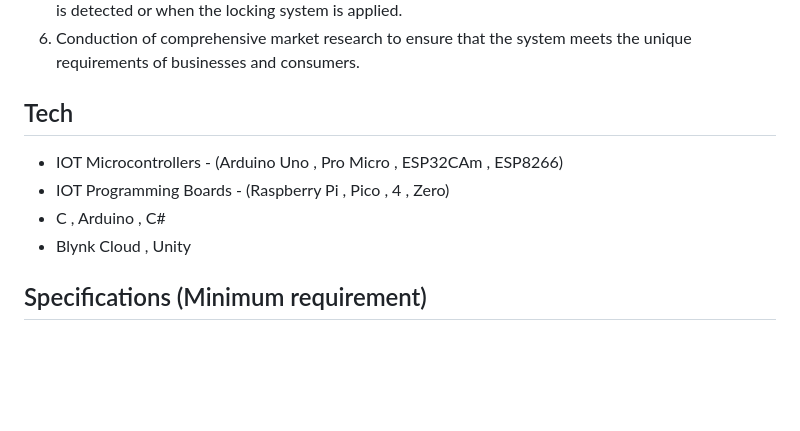
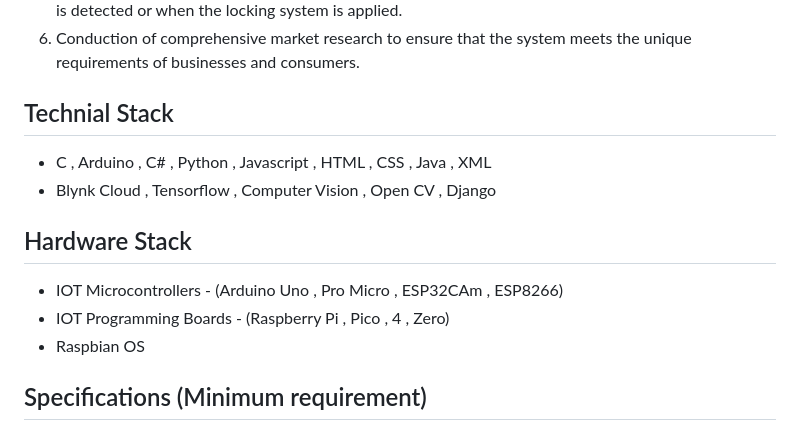
Before and after one commit to baseerfatima/Intrusion-detection-in-home-automation, a Markdown page: README.md, the part around the change. Rendered like a GitHub page; blank space fills up the shorter version.

```diff
--- a/README.md
+++ b/README.md
@@ -37,11 +37,14 @@ Objectives:
 
 
 
-## Tech
+## Technial Stack
+- C , Arduino , C# , Python , Javascript , HTML , CSS , Java , XML
+- Blynk Cloud , Tensorflow , Computer Vision , Open CV , Django
+
+## Hardware Stack
 - IOT Microcontrollers - (Arduino Uno , Pro Micro , ESP32CAm , ESP8266)
 - IOT Programming Boards - (Raspberry Pi , Pico , 4 , Zero)
-- C , Arduino , C#
-- Blynk Cloud , Unity
+- Raspbian OS
 
 ## Specifications (Minimum requirement)
 
```
